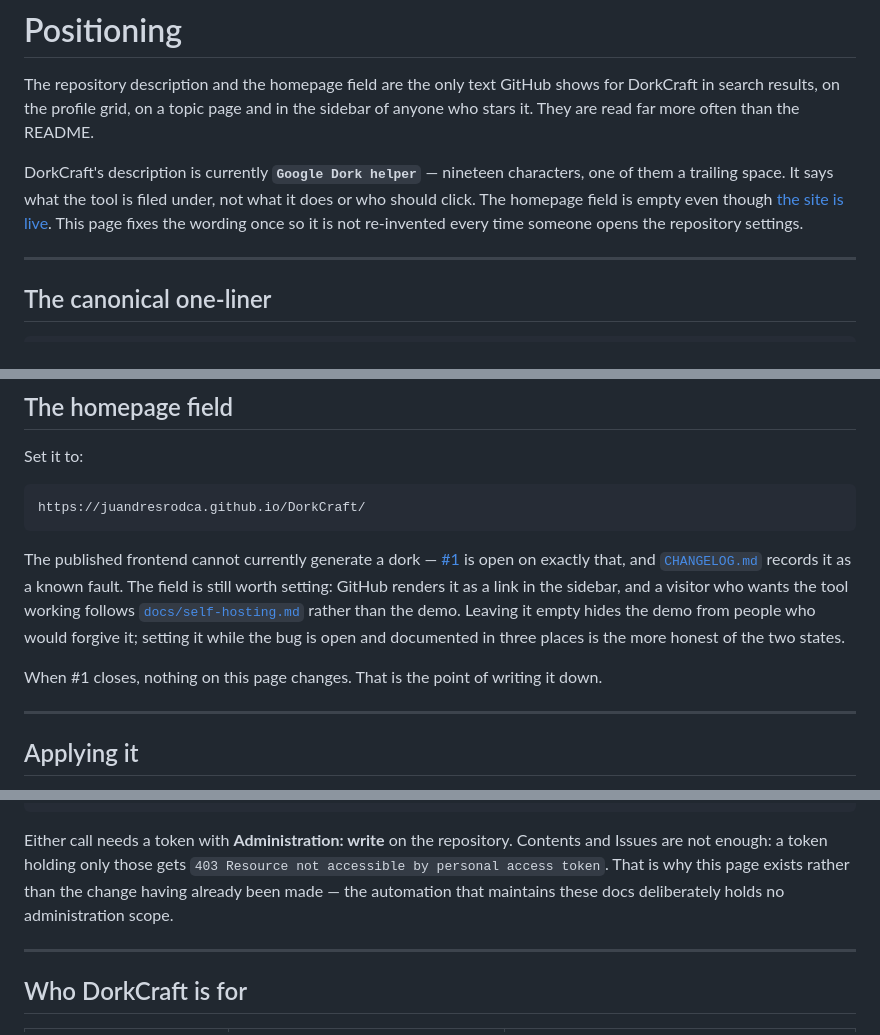
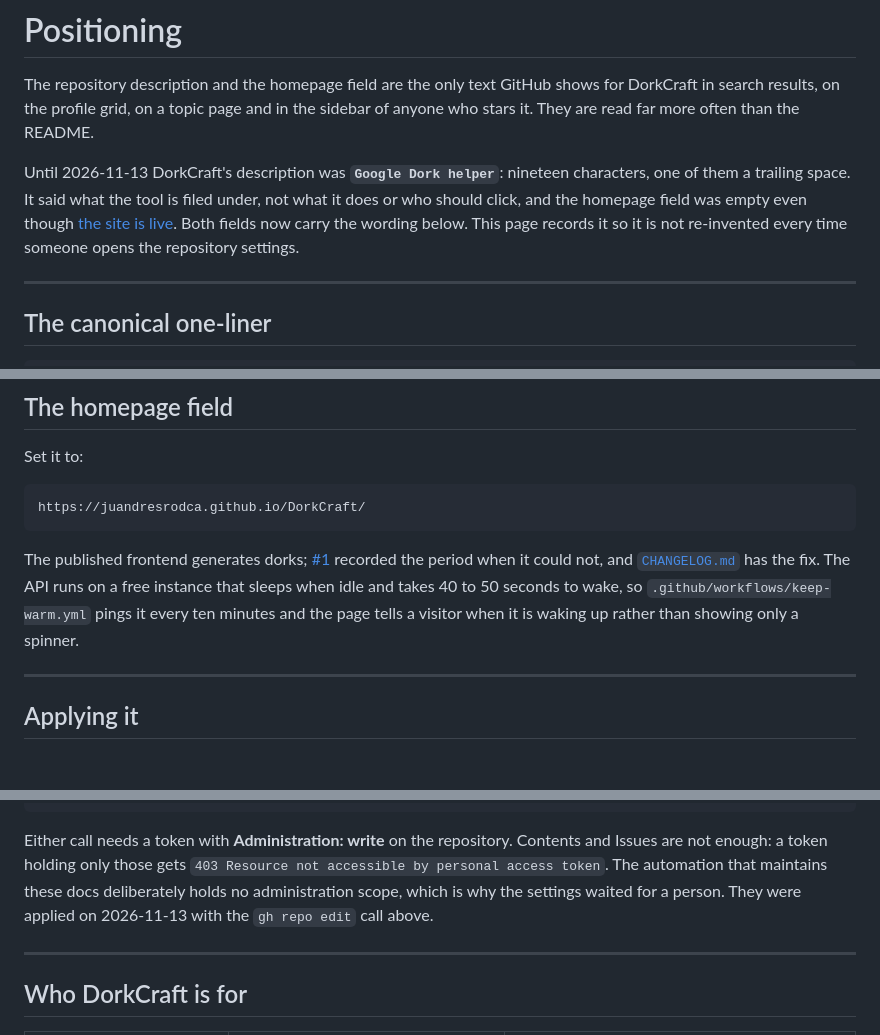
Before and after one commit to juandresrodca/DorkCraft, a Markdown page: docs/positioning.md, 3 parts joined by grey strips. GitHub-like rendering; blank space fills up the shorter version.

````diff
--- a/docs/positioning.md
+++ b/docs/positioning.md
@@ -4,11 +4,12 @@ The repository description and the homepage field are the only text GitHub shows
 for DorkCraft in search results, on the profile grid, on a topic page and in the
 sidebar of anyone who stars it. They are read far more often than the README.
 
-DorkCraft's description is currently **`Google Dork helper`** — nineteen
-characters, one of them a trailing space. It says what the tool is filed under,
-not what it does or who should click. The homepage field is empty even though
-[the site is live](https://juandresrodca.github.io/DorkCraft/). This page fixes the wording once so it is not
-re-invented every time someone opens the repository settings.
+Until 2026-11-13 DorkCraft's description was **`Google Dork helper`**: nineteen
+characters, one of them a trailing space. It said what the tool is filed under,
+not what it does or who should click, and the homepage field was empty even though
+[the site is live](https://juandresrodca.github.io/DorkCraft/). Both fields now carry
+the wording below. This page records it so it is not re-invented every time someone
+opens the repository settings.
 
 ---
 
@@ -58,16 +59,11 @@ Set it to:
 https://juandresrodca.github.io/DorkCraft/
 ```
 
-The published frontend cannot currently generate a dork —
-[#1](https://github.com/juandresrodca/DorkCraft/issues/1) is open on exactly that,
-and [`CHANGELOG.md`](../CHANGELOG.md) records it as a known fault. The field is
-still worth setting: GitHub renders it as a link in the sidebar, and a visitor who
-wants the tool working follows [`docs/self-hosting.md`](self-hosting.md) rather
-than the demo. Leaving it empty hides the demo from people who would forgive it;
-setting it while the bug is open and documented in three places is the more honest
-of the two states.
-
-When #1 closes, nothing on this page changes. That is the point of writing it down.
+The published frontend generates dorks; [#1](https://github.com/juandresrodca/DorkCraft/issues/1)
+recorded the period when it could not, and [`CHANGELOG.md`](../CHANGELOG.md) has the
+fix. The API runs on a free instance that sleeps when idle and takes 40 to 50 seconds
+to wake, so `.github/workflows/keep-warm.yml` pings it every ten minutes and the page
+tells a visitor when it is waking up rather than showing only a spinner.
 
 ---
 
@@ -92,9 +88,9 @@ curl -X PATCH https://api.github.com/repos/juandresrodca/DorkCraft \
 
 Either call needs a token with **Administration: write** on the repository.
 Contents and Issues are not enough: a token holding only those gets `403 Resource
-not accessible by personal access token`. That is why this page exists rather than
-the change having already been made — the automation that maintains these docs
-deliberately holds no administration scope.
+not accessible by personal access token`. The automation that maintains these docs
+deliberately holds no administration scope, which is why the settings waited for a
+person. They were applied on 2026-11-13 with the `gh repo edit` call above.
 
 ---
 
````
Also changed, not shown: CHANGELOG.md (+19 -9 lines), README.md (+22 -18 lines), docs/img/dorkcraft-demo.png (added), 4 other files.
